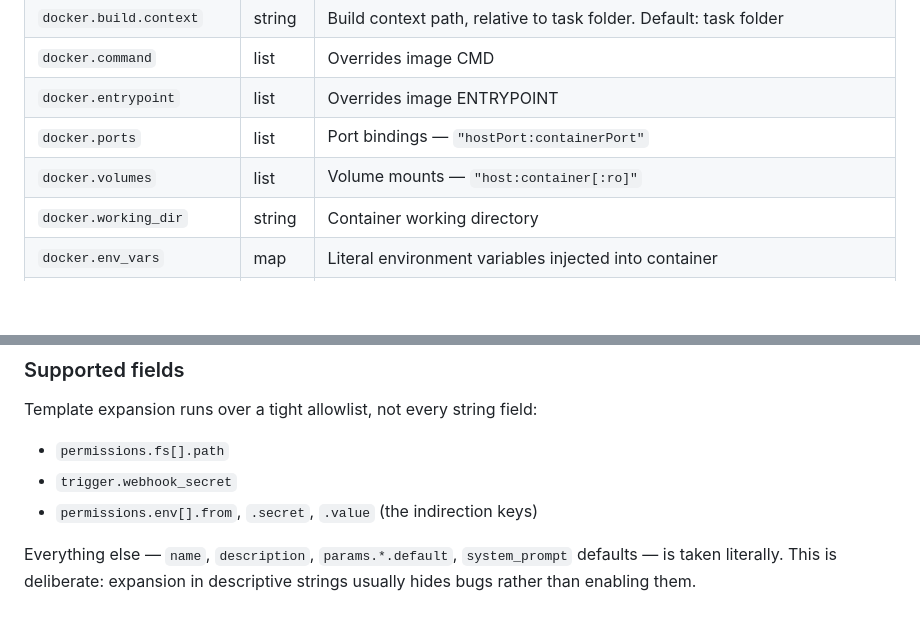
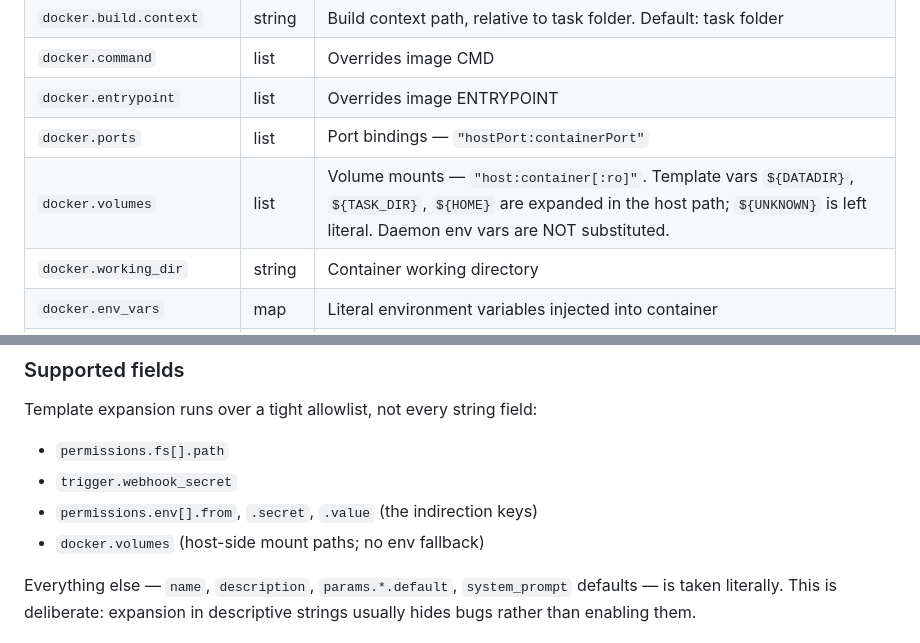
Before and after one commit to dicode-ayo/dicode-core, a Markdown page: docs/concepts/task-format.md, 2 parts joined by grey strips. GitHub-like rendering; blank space fills up the shorter version.

Commit message:
docs(task-format): note template expansion in docker.volumes
Adds docker.volumes to the template-expansion allowlist in the task
format reference and documents the env-fallback behaviour on the
docker.volumes row.

Co-Authored-By: Claude Opus 4.7 (1M context) <noreply@anthropic.com>

```diff
--- a/docs/concepts/task-format.md
+++ b/docs/concepts/task-format.md
@@ -280,7 +280,7 @@ Use **Edit code** on the task page to edit the Dockerfile directly in the web UI
 | `docker.command` | list | Overrides image CMD |
 | `docker.entrypoint` | list | Overrides image ENTRYPOINT |
 | `docker.ports` | list | Port bindings — `"hostPort:containerPort"` |
-| `docker.volumes` | list | Volume mounts — `"host:container[:ro]"` |
+| `docker.volumes` | list | Volume mounts — `"host:container[:ro]"`. Template vars `${DATADIR}`, `${TASK_DIR}`, `${HOME}` are expanded in the host path; `${UNKNOWN}` is left literal. Daemon env vars are NOT substituted. |
 | `docker.working_dir` | string | Container working directory |
 | `docker.env_vars` | map | Literal environment variables injected into container |
 | `docker.pull_policy` | string | `missing` (default), `always`, `never`. Ignored when using `build`. |
@@ -690,6 +690,7 @@ Template expansion runs over a tight allowlist, not every string field:
 - `permissions.fs[].path`
 - `trigger.webhook_secret`
 - `permissions.env[].from`, `.secret`, `.value` (the indirection keys)
+- `docker.volumes` (host-side mount paths; no env fallback)
 
 Everything else — `name`, `description`, `params.*.default`, `system_prompt` defaults — is taken literally. This is deliberate: expansion in descriptive strings usually hides bugs rather than enabling them.
 
```
